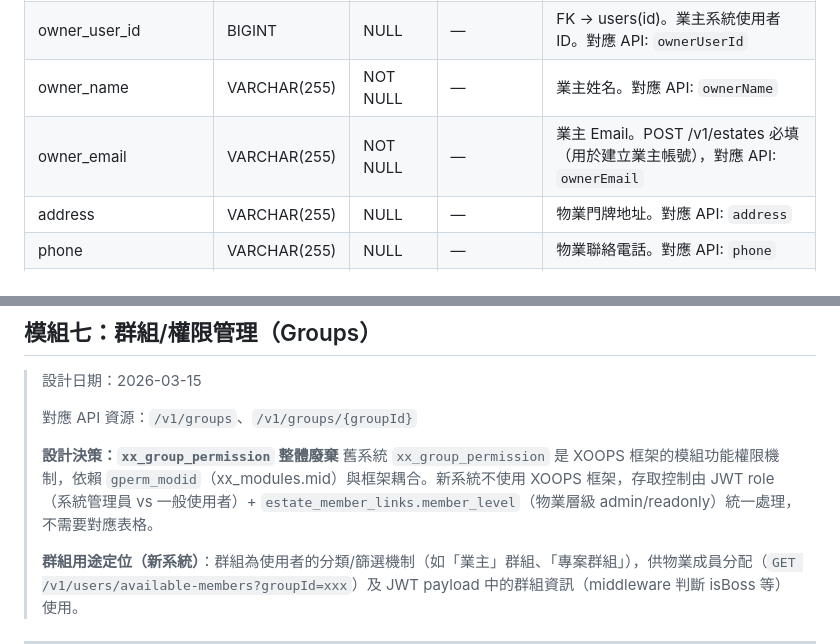
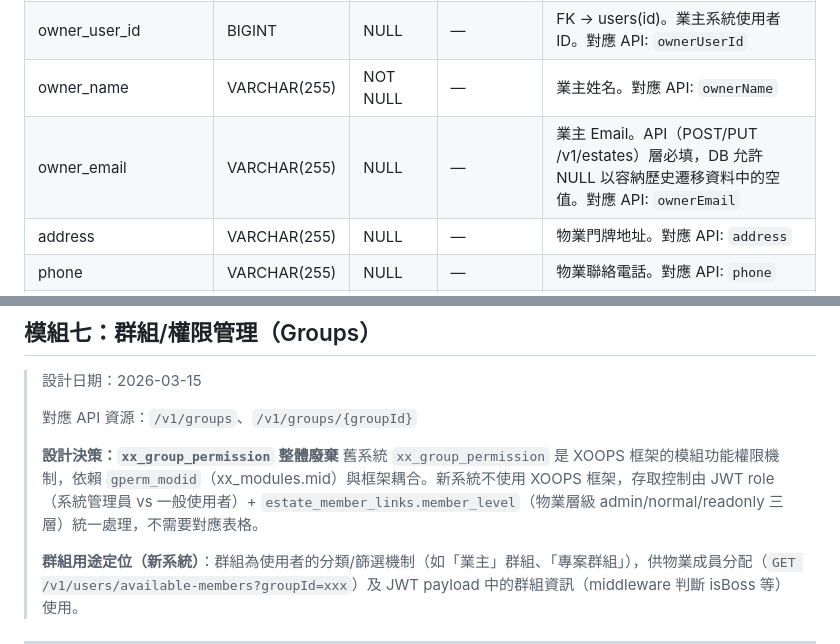
Before and after one commit to ifan0927/stds_backend, a Markdown page: docs/design/schema.md, 2 parts joined by grey strips. GitHub-like rendering.

```diff
--- a/docs/design/schema.md
+++ b/docs/design/schema.md
@@ -22,7 +22,7 @@
 | short_title | VARCHAR(255) | NOT NULL | — | 物業簡稱，用於 Email 標題等。對應 API: `shortTitle` |
 | owner_user_id | BIGINT | NULL | — | FK → users(id)。業主系統使用者 ID。對應 API: `ownerUserId` |
 | owner_name | VARCHAR(255) | NOT NULL | — | 業主姓名。對應 API: `ownerName` |
-| owner_email | VARCHAR(255) | NOT NULL | — | 業主 Email。POST /v1/estates 必填（用於建立業主帳號），對應 API: `ownerEmail` |
+| owner_email | VARCHAR(255) | NULL | — | 業主 Email。API（POST/PUT /v1/estates）層必填，DB 允許 NULL 以容納歷史遷移資料中的空值。對應 API: `ownerEmail` |
 | address | VARCHAR(255) | NULL | — | 物業門牌地址。對應 API: `address` |
 | phone | VARCHAR(255) | NULL | — | 物業聯絡電話。對應 API: `phone` |
 | website | VARCHAR(255) | NULL | — | 物業官網網址。對應 API: `website` |
@@ -1010,7 +1010,7 @@
 > 對應 API 資源：`/v1/groups`、`/v1/groups/{groupId}`
 >
 > **設計決策：`xx_group_permission` 整體廢棄**
-> 舊系統 `xx_group_permission` 是 XOOPS 框架的模組功能權限機制，依賴 `gperm_modid`（xx_modules.mid）與框架耦合。新系統不使用 XOOPS 框架，存取控制由 JWT role（系統管理員 vs 一般使用者）+ `estate_member_links.member_level`（物業層級 admin/readonly）統一處理，不需要對應表格。
+> 舊系統 `xx_group_permission` 是 XOOPS 框架的模組功能權限機制，依賴 `gperm_modid`（xx_modules.mid）與框架耦合。新系統不使用 XOOPS 框架，存取控制由 JWT role（系統管理員 vs 一般使用者）+ `estate_member_links.member_level`（物業層級 admin/normal/readonly 三層）統一處理，不需要對應表格。
 >
 > **群組用途定位（新系統）**：群組為使用者的分類/篩選機制（如「業主」群組、「專案群組」），供物業成員分配（`GET /v1/users/available-members?groupId=xxx`）及 JWT payload 中的群組資訊（middleware 判斷 isBoss 等）使用。
 
```
Also changed, not shown: docs/architecture.md (+2 -11 lines), docs/design/api-list.md (+1 -1 lines).
